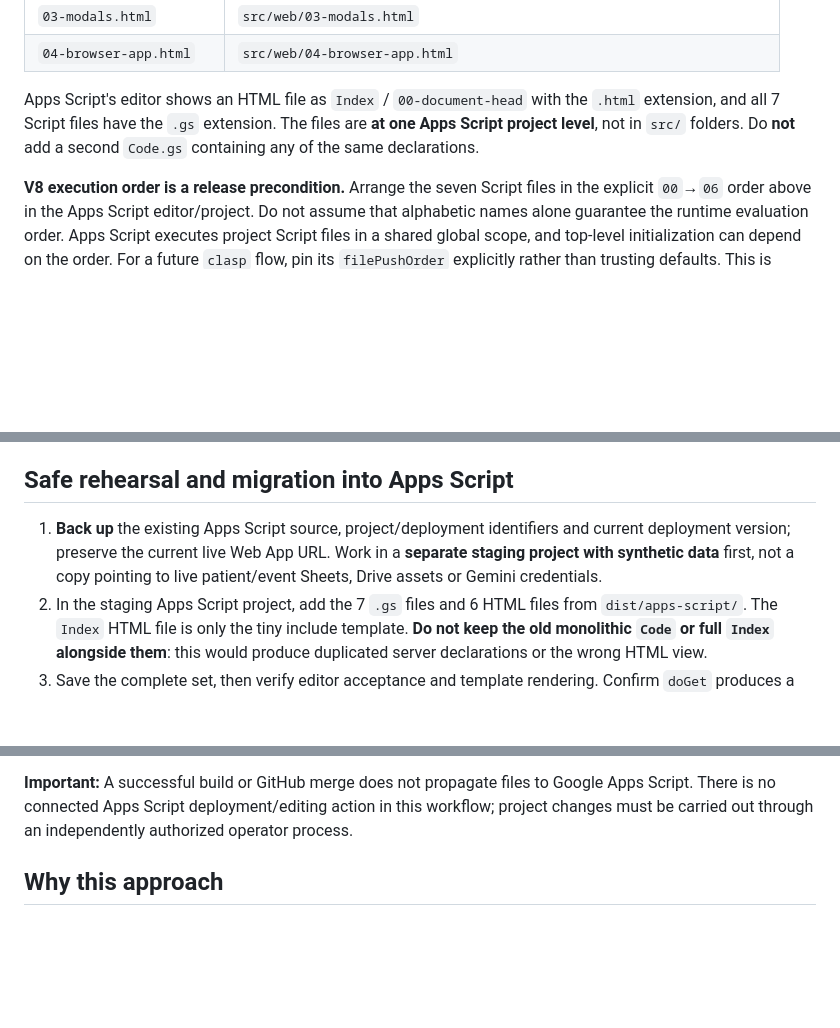
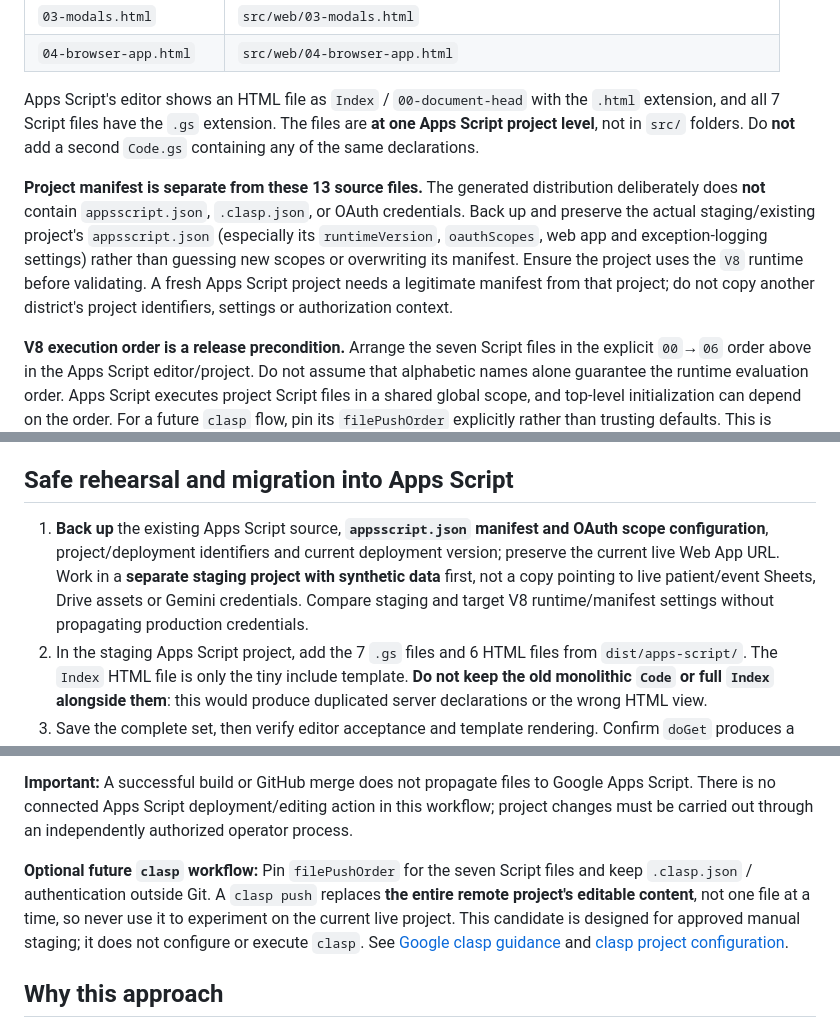
Before and after one commit to 9GotStory/smart-srrt, a Markdown page: docs/deployment/g34-native-multifile-apps-script.md, 3 parts joined by grey strips. Drawn GitHub-style; blank space fills up the shorter version.

Commit message:
docs: safeguard Apps Script manifest, scopes and non-atomic clasp cutover

```diff
--- a/docs/deployment/g34-native-multifile-apps-script.md
+++ b/docs/deployment/g34-native-multifile-apps-script.md
@@ -35,6 +35,8 @@ The prior One-Click artifacts remain **legacy compatibility/rollback evidence**
 
 Apps Script's editor shows an HTML file as `Index` / `00-document-head` with the `.html` extension, and all 7 Script files have the `.gs` extension. The files are **at one Apps Script project level**, not in `src/` folders. Do **not** add a second `Code.gs` containing any of the same declarations.
 
+**Project manifest is separate from these 13 source files.** The generated distribution deliberately does **not** contain `appsscript.json`, `.clasp.json`, or OAuth credentials. Back up and preserve the actual staging/existing project's `appsscript.json` (especially its `runtimeVersion`, `oauthScopes`, web app and exception-logging settings) rather than guessing new scopes or overwriting its manifest. Ensure the project uses the `V8` runtime before validating. A fresh Apps Script project needs a legitimate manifest from that project; do not copy another district's project identifiers, settings or authorization context.
+
 **V8 execution order is a release precondition.** Arrange the seven Script files in the explicit `00`→`06` order above in the Apps Script editor/project. Do not assume that alphabetic names alone guarantee the runtime evaluation order. Apps Script executes project Script files in a shared global scope, and top-level initialization can depend on the order. For a future `clasp` flow, pin its `filePushOrder` explicitly rather than trusting defaults. This is based on the [official V8 runtime guidance](https://developers.google.com/apps-script/guides/v8-runtime). The existing Node syntax/parity tests do not verify the real Apps Script evaluation order.
 
 The new `Index.html` is a trusted source-only include template. Its complete content is:
@@ -62,7 +64,7 @@ The first command creates a **generated, untracked** `dist/apps-script/` directo
 
 ## Safe rehearsal and migration into Apps Script
 
-1. **Back up** the existing Apps Script source, project/deployment identifiers and current deployment version; preserve the current live Web App URL. Work in a **separate staging project with synthetic data** first, not a copy pointing to live patient/event Sheets, Drive assets or Gemini credentials.
+1. **Back up** the existing Apps Script source, **`appsscript.json` manifest and OAuth scope configuration**, project/deployment identifiers and current deployment version; preserve the current live Web App URL. Work in a **separate staging project with synthetic data** first, not a copy pointing to live patient/event Sheets, Drive assets or Gemini credentials. Compare staging and target V8 runtime/manifest settings without propagating production credentials.
 2. In the staging Apps Script project, add the 7 `.gs` files and 6 HTML files from `dist/apps-script/`. The `Index` HTML file is only the tiny include template. **Do not keep the old monolithic `Code` or full `Index` alongside them**: this would produce duplicated server declarations or the wrong HTML view.
 3. Save the complete set, then verify editor acceptance and template rendering. Confirm `doGet` produces a page; check function names, server-side RPC, authentication/authorization, public aggregate privacy behavior, EventID/Revision, ReportRegistry history and report action rendering against approved test fixtures. Do not run installers or migrations just to test the split.
 4. Confirm scope/rollback and obtain explicit **Product Owner approval to update the existing Apps Script project**. During the controlled cutover, first preserve an independently restorable backup/version of the existing `Code` and `Index`; then **replace**, not coexist with, the monolithic server code by the seven ordered `.gs` files and the full `Index` by the six HTML files. Removing legacy *source files from the active editable project* is necessary to prevent duplicate global functions; retaining the **backup / previous immutable deployment version** is the rollback mechanism. Confirm no duplicate functions and no missing partials before creating a new deployment version.
@@ -70,6 +72,8 @@ The first command creates a **generated, untracked** `dist/apps-script/` directo
 6. After the approved live verification, retain the immutable prior deployment version, the backed-up monolithic source and Git release evidence for rollback/audit until the retention decision is separately approved. **Do not leave a duplicate One-Click server file in the active Apps Script source** after cutover. Historical P4→v7 data migration remains **HOLD** and is not part of this work.
 
 **Important:** A successful build or GitHub merge does not propagate files to Google Apps Script. There is no connected Apps Script deployment/editing action in this workflow; project changes must be carried out through an independently authorized operator process.
+
+**Optional future `clasp` workflow:** Pin `filePushOrder` for the seven Script files and keep `.clasp.json` / authentication outside Git. A `clasp push` replaces **the entire remote project's editable content**, not one file at a time, so never use it to experiment on the current live project. This candidate is designed for approved manual staging; it does not configure or execute `clasp`. See [Google clasp guidance](https://developers.google.com/apps-script/guides/clasp) and [clasp project configuration](https://github.com/google/clasp#project-settings-file-claspjson).
 
 ## Why this approach
 
```
